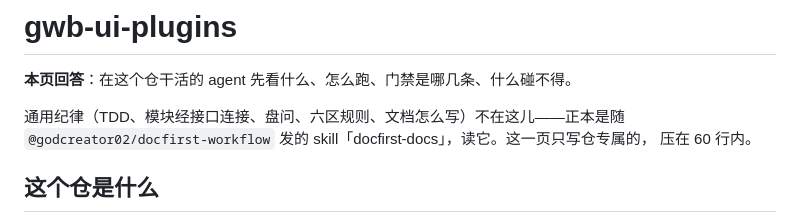
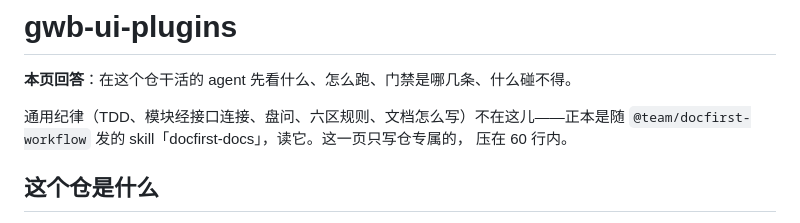
Before and after one commit to godcreator02/gwb-ui-plugins, a Markdown page: AGENTS.md, the part around the change. Drawn GitHub-style.

Commit message:
refactor: scope 迁移 @godcreator02→@team——npm 源整体迁 gitea org(team)，源码引用/配置/文档/模板同步

```diff
--- a/AGENTS.md
+++ b/AGENTS.md
@@ -3,7 +3,7 @@
 **本页回答**：在这个仓干活的 agent 先看什么、怎么跑、门禁是哪几条、什么碰不得。
 
 通用纪律（TDD、模块经接口连接、盘问、六区规则、文档怎么写）不在这儿——正本是随
-`@godcreator02/docfirst-workflow` 发的 skill「docfirst-docs」，读它。这一页只写仓专属的，
+`@team/docfirst-workflow` 发的 skill「docfirst-docs」，读它。这一页只写仓专属的，
 压在 60 行内。
 
 ## 这个仓是什么
```
